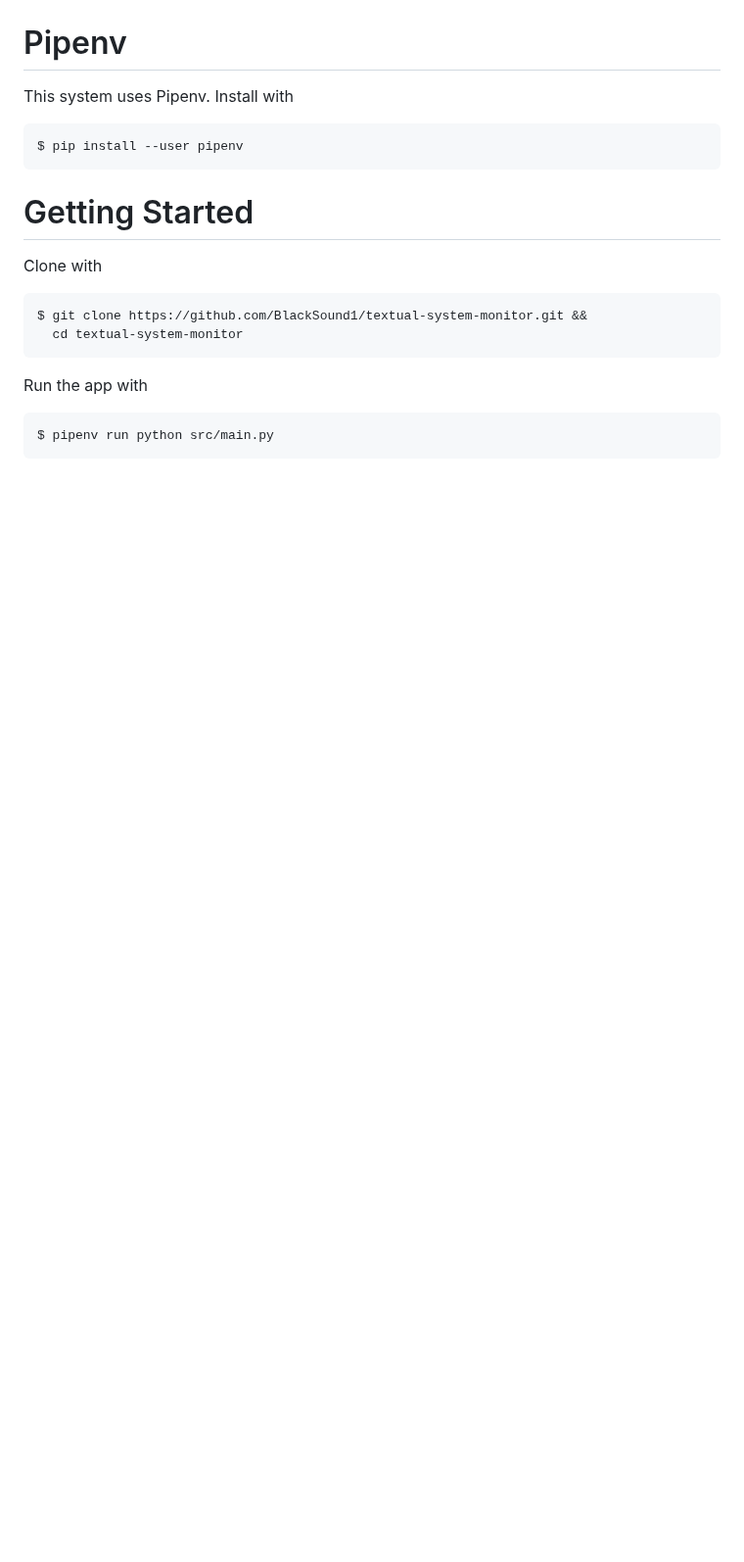
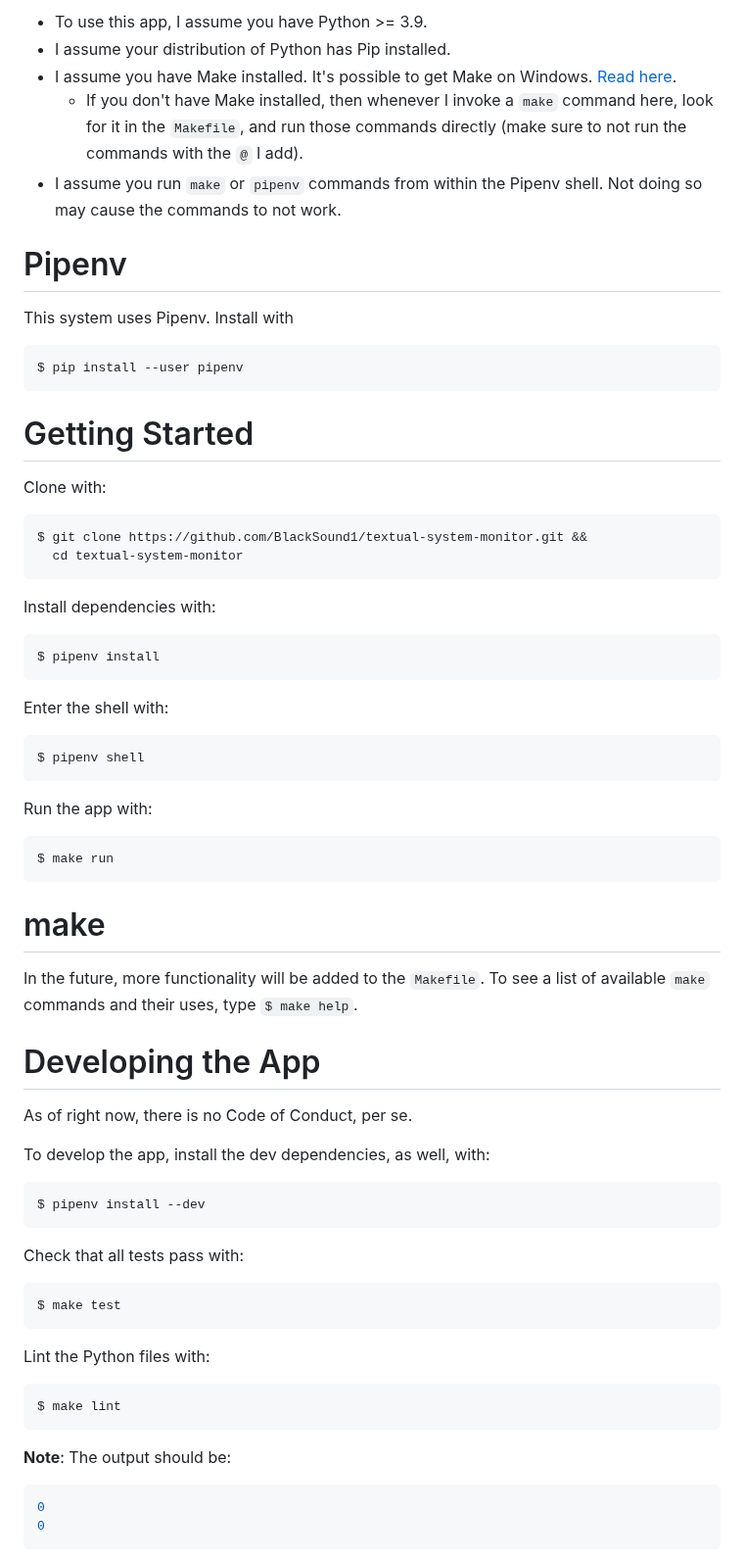
Before and after one commit to BlackSound1/textual-system-monitor, a Markdown page: README.md, the part around one of its changes. Shown at 98% size. Rendered like a GitHub page; blank space fills up the shorter version.

````diff
--- a/README.md
+++ b/README.md
@@ -8,3 +53,11 @@ This is a preliminary design, for now.
+- To use this app, I assume you have Python >= 3.9.
+- I assume your distribution of Python has Pip installed.
+- I assume you have Make installed. It's possible to get Make on Windows.
+  [Read here](https://stackoverflow.com/questions/32127524/how-to-install-and-use-make-in-windows).
+  - If you don't have Make installed, then whenever I invoke a `make` command here, look for it in the `Makefile`, and
+    run those commands directly (make sure to not run the commands with the `@` I add).
+- I assume you run `make` or `pipenv` commands from within the Pipenv shell.
+  Not doing so may cause the commands to not work.
 
 # Pipenv
 
@@ -16,15 +69,62 @@ $ pip install --user pipenv
 
 # Getting Started
 
-Clone with
+Clone with:
 
 ```shell
 $ git clone https://github.com/BlackSound1/textual-system-monitor.git &&
   cd textual-system-monitor
 ```
 
-Run the app with
+Install dependencies with:
 
 ```shell
-$ pipenv run python src/main.py
+$ pipenv install
 ```
+
+Enter the shell with:
+
+```shell
+$ pipenv shell
+```
+
+Run the app with:
+
+```shell
+$ make run
+```
+
+# make
+
+In the future, more functionality will be added to the `Makefile`. To see a list of available `make` commands
+and their uses, type `$ make help`.
+
+# Developing the App
+
+As of right now, there is no Code of Conduct, per se.
+
+To develop the app, install the dev dependencies, as well, with:
+
+```shell
+$ pipenv install --dev
+```
+
+Check that all tests pass with:
+
+```shell
+$ make test
+```
+
+Lint the Python files with:
+
+```shell
+$ make lint
+```
+
+**Note**: The output should be:
+
+```shell
+0
+0
+```
+
````
Also changed, not shown: other parts of README.md (+68 -3 lines), images/Mar14Screenshot.png (added), 1 other file.
